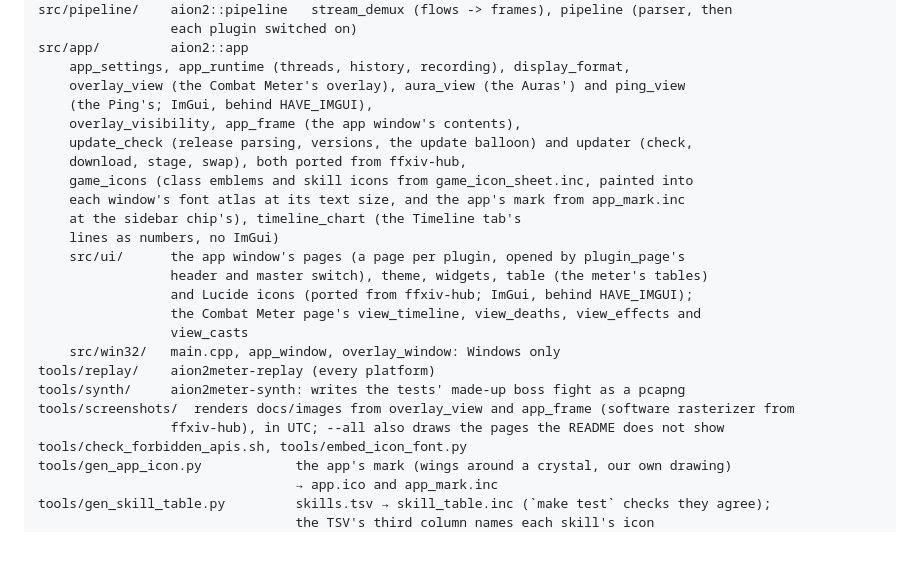
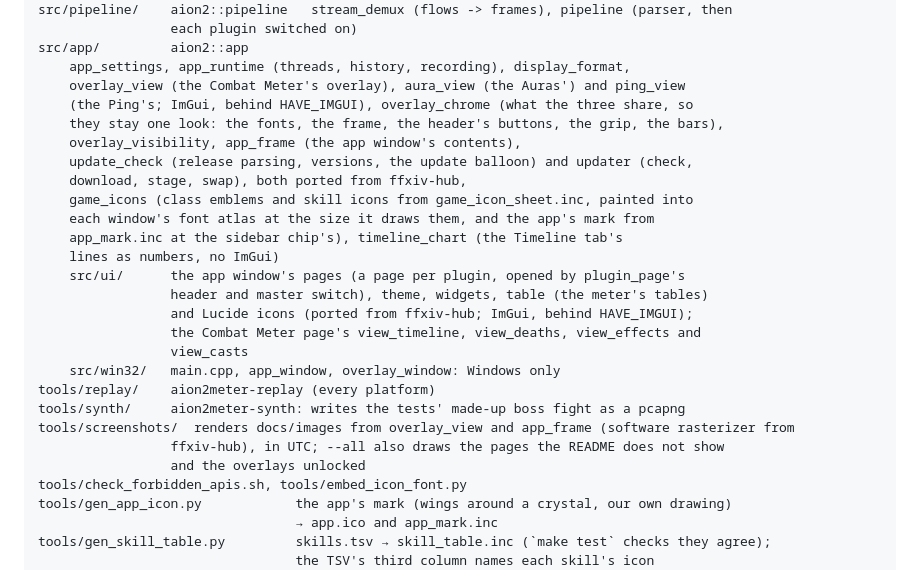
Before and after one commit to mgauna-ar/aion2-combat-meter, a Markdown page: AGENTS.md, the part around the change. Rendered like a GitHub page; blank space fills up the shorter version.

```diff
--- a/AGENTS.md
+++ b/AGENTS.md
@@ -150,13 +150,14 @@ src/pipeline/    aion2::pipeline   stream_demux (flows -> frames), pipeline (par
 src/app/         aion2::app
     app_settings, app_runtime (threads, history, recording), display_format,
     overlay_view (the Combat Meter's overlay), aura_view (the Auras') and ping_view
-    (the Ping's; ImGui, behind HAVE_IMGUI),
+    (the Ping's; ImGui, behind HAVE_IMGUI), overlay_chrome (what the three share, so
+    they stay one look: the fonts, the frame, the header's buttons, the grip, the bars),
     overlay_visibility, app_frame (the app window's contents),
     update_check (release parsing, versions, the update balloon) and updater (check,
     download, stage, swap), both ported from ffxiv-hub,
     game_icons (class emblems and skill icons from game_icon_sheet.inc, painted into
-    each window's font atlas at its text size, and the app's mark from app_mark.inc
-    at the sidebar chip's), timeline_chart (the Timeline tab's
+    each window's font atlas at the size it draws them, and the app's mark from
+    app_mark.inc at the sidebar chip's), timeline_chart (the Timeline tab's
     lines as numbers, no ImGui)
     src/ui/      the app window's pages (a page per plugin, opened by plugin_page's
                  header and master switch), theme, widgets, table (the meter's tables)
@@ -168,6 +169,7 @@ tools/replay/    aion2meter-replay (every platform)
 tools/synth/     aion2meter-synth: writes the tests' made-up boss fight as a pcapng
 tools/screenshots/  renders docs/images from overlay_view and app_frame (software rasterizer from
                  ffxiv-hub), in UTC; --all also draws the pages the README does not show
+                 and the overlays unlocked
 tools/check_forbidden_apis.sh, tools/embed_icon_font.py
 tools/gen_app_icon.py            the app's mark (wings around a crystal, our own drawing)
                                  → app.ico and app_mark.inc
```
Also changed, not shown: plugins/combat_meter/README.md (+1 -1 lines), docs/images/overlay-auras-icons.png, docs/images/overlay-auras.png, docs/images/overlay-killed.png, docs/images/overlay-live.png, docs/images/overlay-ping.png, 12 other files.
